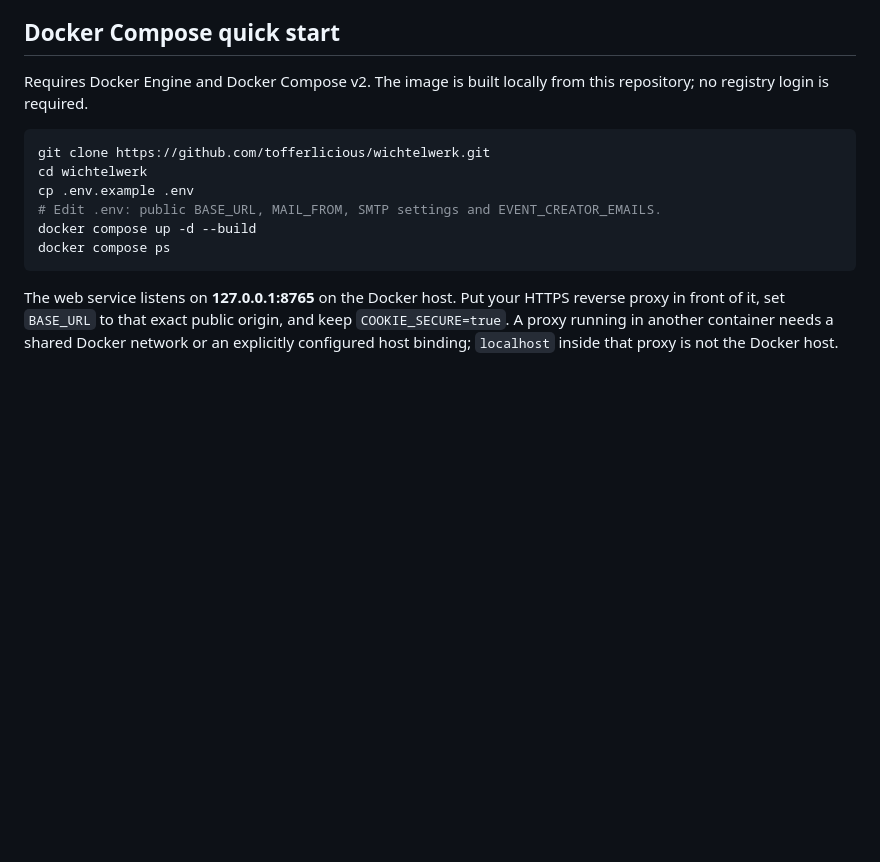
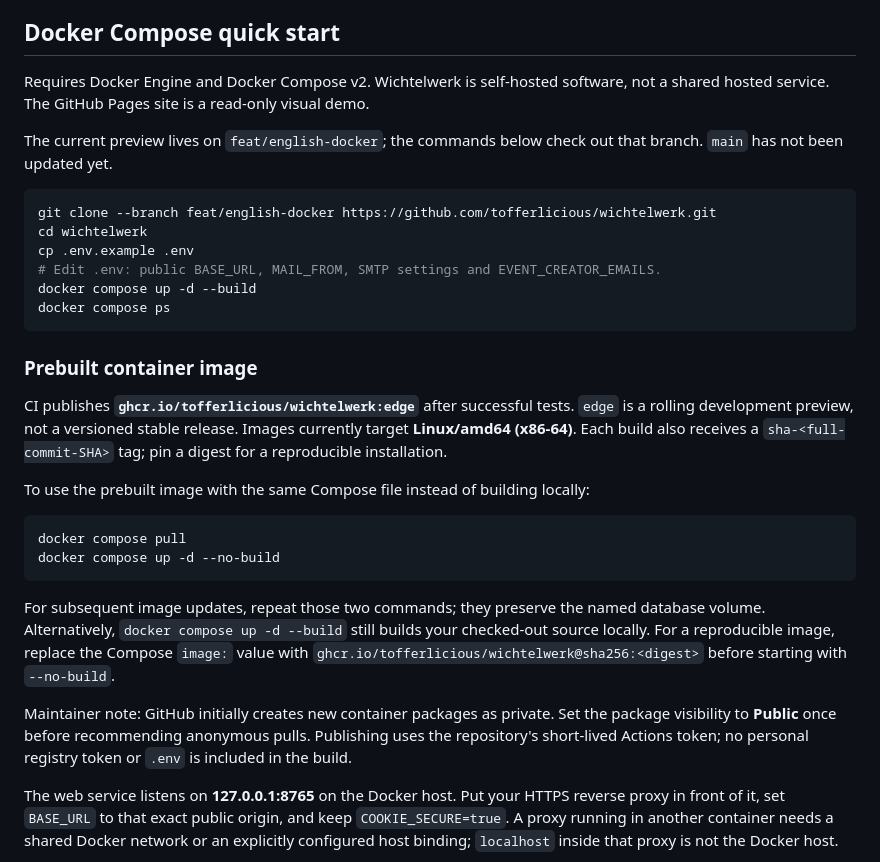
Before and after one commit to tofferlicious/wichtelwerk, a Markdown page: README.md, the part around one of its changes. Drawn GitHub-style; blank space fills up the shorter version.

````diff
--- a/README.md
+++ b/README.md
@@ -86,16 +80,33 @@ Round titles, invitation messages, names, wishes and addresses are **never autom
 
 ## Docker Compose quick start
 
-Requires Docker Engine and Docker Compose v2. The image is built locally from this repository; no registry login is required.
+Requires Docker Engine and Docker Compose v2. Wichtelwerk is self-hosted software, not a shared hosted service. The GitHub Pages site is a read-only visual demo.
+
+The current preview lives on `feat/english-docker`; the commands below check out that branch. `main` has not been updated yet.
 
 ```sh
-git clone https://github.com/tofferlicious/wichtelwerk.git
+git clone --branch feat/english-docker https://github.com/tofferlicious/wichtelwerk.git
 cd wichtelwerk
 cp .env.example .env
 # Edit .env: public BASE_URL, MAIL_FROM, SMTP settings and EVENT_CREATOR_EMAILS.
 docker compose up -d --build
 docker compose ps
 ```
+
+### Prebuilt container image
+
+CI publishes **`ghcr.io/tofferlicious/wichtelwerk:edge`** after successful tests. `edge` is a rolling development preview, not a versioned stable release. Images currently target **Linux/amd64 (x86-64)**. Each build also receives a `sha-<full-commit-SHA>` tag; pin a digest for a reproducible installation.
+
+To use the prebuilt image with the same Compose file instead of building locally:
+
+```sh
+docker compose pull
+docker compose up -d --no-build
+```
+
+For subsequent image updates, repeat those two commands; they preserve the named database volume. Alternatively, `docker compose up -d --build` still builds your checked-out source locally. For a reproducible image, replace the Compose `image:` value with `ghcr.io/tofferlicious/wichtelwerk@sha256:<digest>` before starting with `--no-build`.
+
+Maintainer note: GitHub initially creates new container packages as private. Set the package visibility to **Public** once before recommending anonymous pulls. Publishing uses the repository's short-lived Actions token; no personal registry token or `.env` is included in the build.
 
 The web service listens on **127.0.0.1:8765** on the Docker host. Put your HTTPS reverse proxy in front of it, set `BASE_URL` to that exact public origin, and keep `COOKIE_SECURE=true`. A proxy running in another container needs a shared Docker network or an explicitly configured host binding; `localhost` inside that proxy is not the Docker host.
 
````
Also changed, not shown: other parts of README.md (+2 -8 lines), docs/screenshots/dashboard.png, docs/screenshots/home-desktop.png, docs/screenshots/home-english.png (deleted), docs/screenshots/mobile.png, docs/screenshots/recipient.png, 4 other files.
